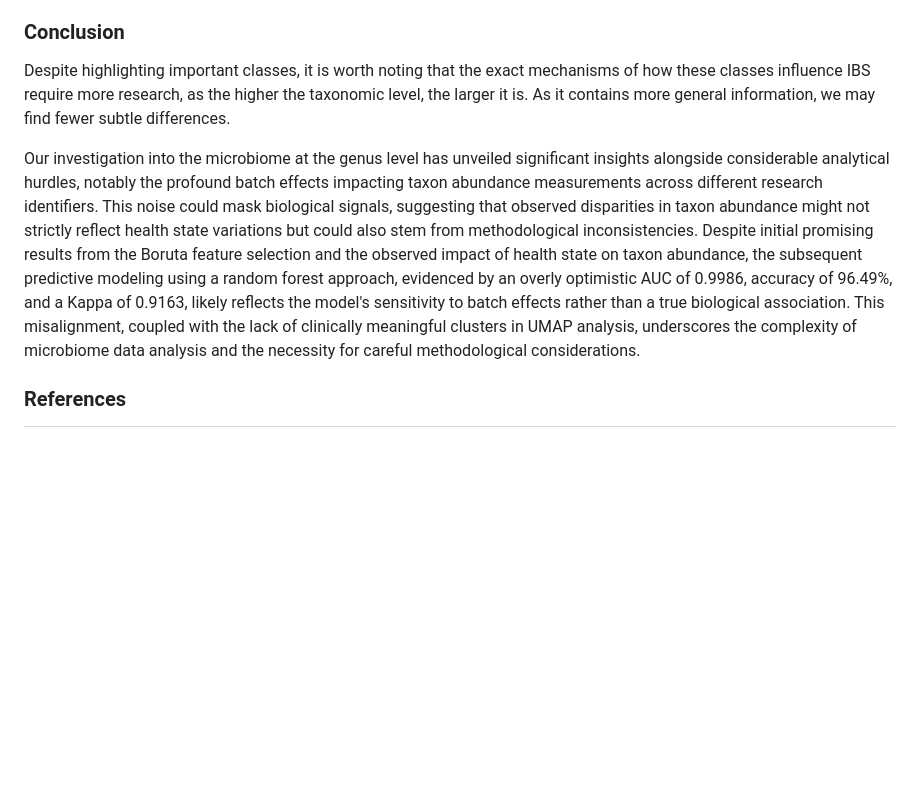
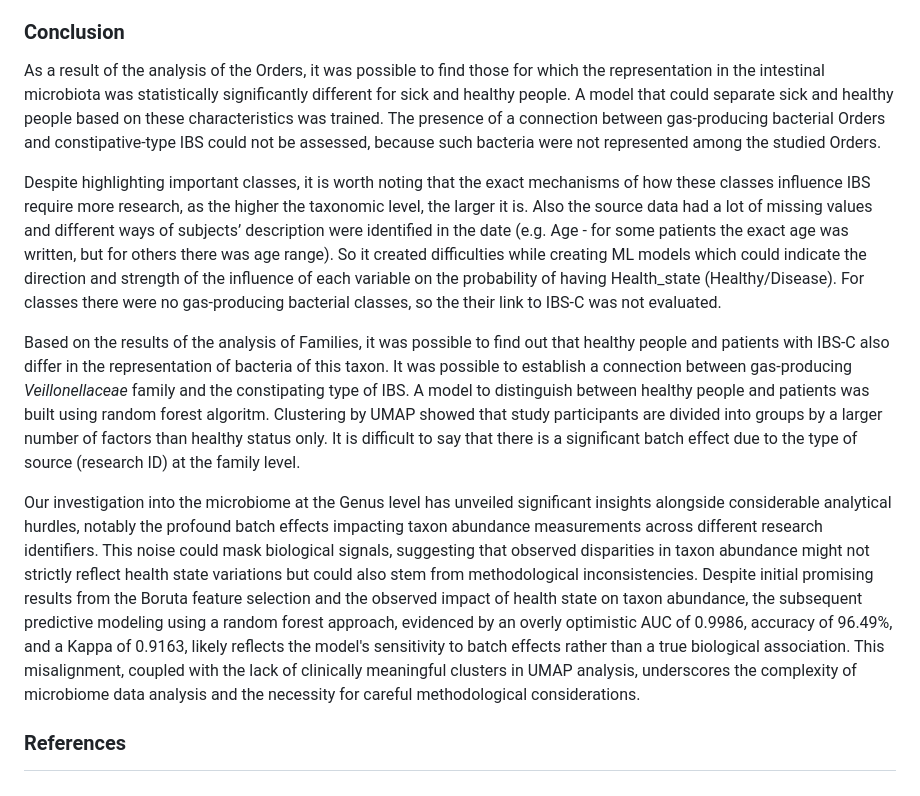
Before and after one commit to stnslv-lgkv/CPK2_project, a Markdown page: README.md, the part around one of its changes. Rendered like a GitHub page; blank space fills up the shorter version.

Commit message:
README upd15

```diff
--- a/README.md
+++ b/README.md
@@ -84,10 +84,13 @@ Following results have been obtained regarding particular taxon levels:
 5. UMAP Clustering: Despite discernible clustering in UMAP analysis, the clusters lacked a clear pattern or link to specific health conditions or states within the dataset.
 
 ### Conclusion
-Despite highlighting important classes, it is worth noting that the exact mechanisms of how these classes influence IBS require more research, as the higher the taxonomic level, the larger it is. As  it contains more general information, we may find fewer subtle differences.
+As a result of the analysis of the Orders, it was possible to find those for which the representation in the intestinal microbiota was statistically significantly different for sick and healthy people. A model that could separate sick and healthy people based on these characteristics was trained. The presence of a connection between gas-producing bacterial Orders and constipative-type IBS could not be assessed, because such bacteria were not represented among the studied Orders.
 
-Our investigation into the microbiome at the genus level has unveiled significant insights alongside considerable analytical hurdles, notably the profound batch effects impacting taxon abundance measurements across different research identifiers. This noise could mask biological signals, suggesting that observed disparities in taxon abundance might not strictly reflect health state variations but could also stem from methodological inconsistencies. Despite initial promising results from the Boruta feature selection and the observed impact of health state on taxon abundance, the subsequent predictive modeling using a random forest approach, evidenced by an overly optimistic AUC of 0.9986, accuracy of 96.49%, and a Kappa of 0.9163, likely reflects the model's sensitivity to batch effects rather than a true biological association. This misalignment, coupled with the lack of clinically meaningful clusters in UMAP analysis, underscores the complexity of microbiome data analysis and the necessity for careful methodological considerations.
+Despite highlighting important classes, it is worth noting that the exact mechanisms of how these classes influence IBS require more research, as the higher the taxonomic level, the larger it is. Also the source data had a lot of missing values and different ways of subjects’ description were identified in the date (e.g. Age - for some patients the exact age was written, but for others there was age range). So it created difficulties while creating ML models which could indicate the direction and strength of the influence of each variable on the probability of having Health_state (Healthy/Disease). For classes there were no gas-producing bacterial classes, so the their link to IBS-C was not evaluated.
 
+Based on the results of the analysis of Families, it was possible to find out that healthy people and patients with IBS-C also differ in the representation of bacteria of this taxon. It was possible to establish a connection between gas-producing *Veillonellaceae* family and the constipating type of IBS. A model to distinguish between healthy people and patients was built using random forest algoritm. Clustering by UMAP showed that study participants are divided into groups by a larger number of factors than healthy status only. It is difficult to say that there is a significant batch effect due to the type of source (research ID) at the family level.
+
+Our investigation into the microbiome at the Genus level has unveiled significant insights alongside considerable analytical hurdles, notably the profound batch effects impacting taxon abundance measurements across different research identifiers. This noise could mask biological signals, suggesting that observed disparities in taxon abundance might not strictly reflect health state variations but could also stem from methodological inconsistencies. Despite initial promising results from the Boruta feature selection and the observed impact of health state on taxon abundance, the subsequent predictive modeling using a random forest approach, evidenced by an overly optimistic AUC of 0.9986, accuracy of 96.49%, and a Kappa of 0.9163, likely reflects the model's sensitivity to batch effects rather than a true biological association. This misalignment, coupled with the lack of clinically meaningful clusters in UMAP analysis, underscores the complexity of microbiome data analysis and the necessity for careful methodological considerations.
 
 ### References
 
```
Also changed, not shown: other parts of README.md (+2 -2 lines).
